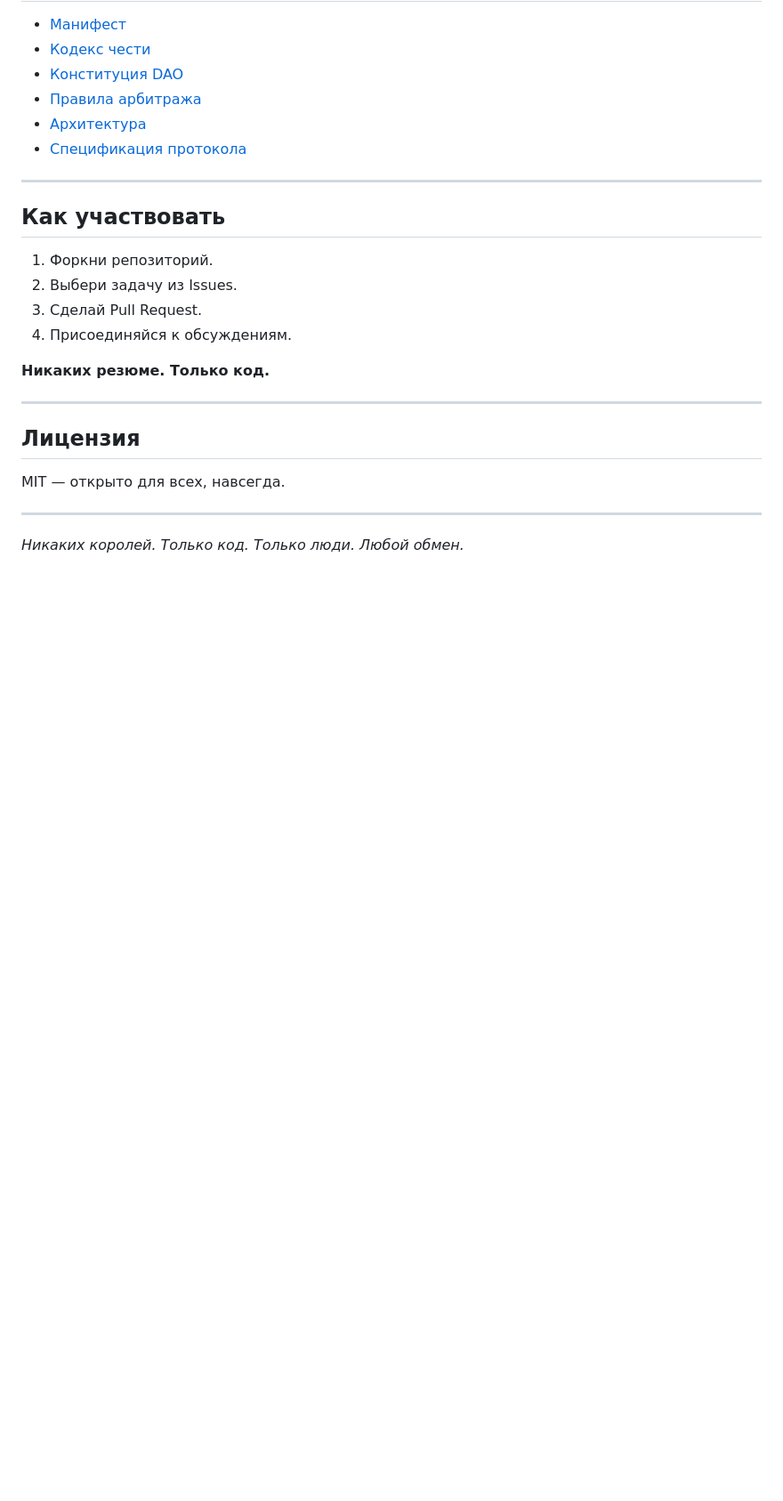
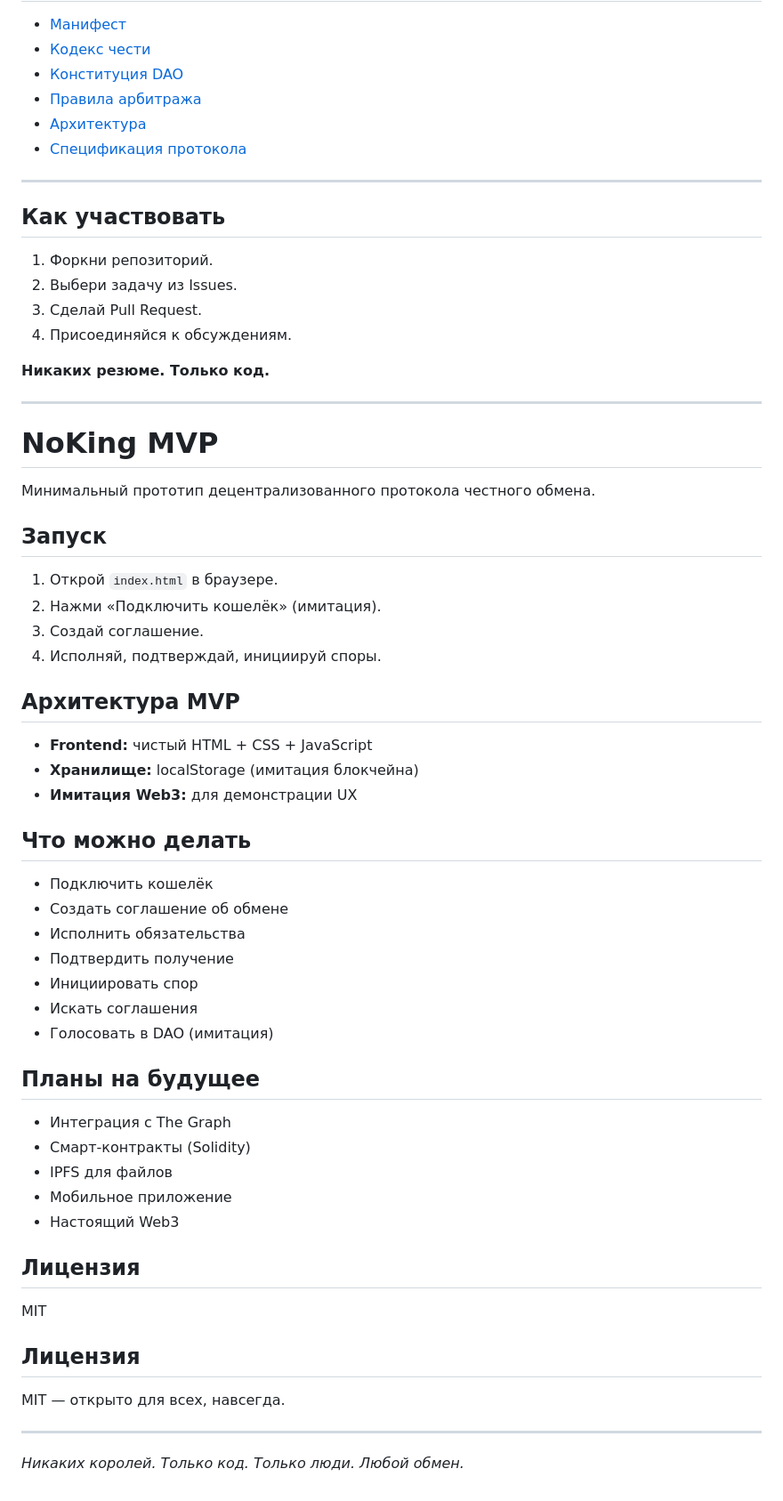
Before and after one commit to LeonidYasin/NoKing, a Markdown page: README.md, the part around the change. Shown at 89% size. Drawn GitHub-style; blank space fills up the shorter version.

Commit message:
Update README with NoKing MVP project details
Added details about the NoKing MVP project, including setup instructions, architecture, features, and future plans.

```diff
--- a/README.md
+++ b/README.md
@@ -91,6 +91,46 @@
 
 ---
 
+
+# NoKing MVP
+
+Минимальный прототип децентрализованного протокола честного обмена.
+
+## Запуск
+
+1. Открой `index.html` в браузере.
+2. Нажми «Подключить кошелёк» (имитация).
+3. Создай соглашение.
+4. Исполняй, подтверждай, инициируй споры.
+
+## Архитектура MVP
+
+- **Frontend:** чистый HTML + CSS + JavaScript
+- **Хранилище:** localStorage (имитация блокчейна)
+- **Имитация Web3:** для демонстрации UX
+
+## Что можно делать
+
+- Подключить кошелёк
+- Создать соглашение об обмене
+- Исполнить обязательства
+- Подтвердить получение
+- Инициировать спор
+- Искать соглашения
+- Голосовать в DAO (имитация)
+
+## Планы на будущее
+
+- Интеграция с The Graph
+- Смарт-контракты (Solidity)
+- IPFS для файлов
+- Мобильное приложение
+- Настоящий Web3
+
+## Лицензия
+
+MIT
+
 ## Лицензия
 
 MIT — открыто для всех, навсегда.
```
